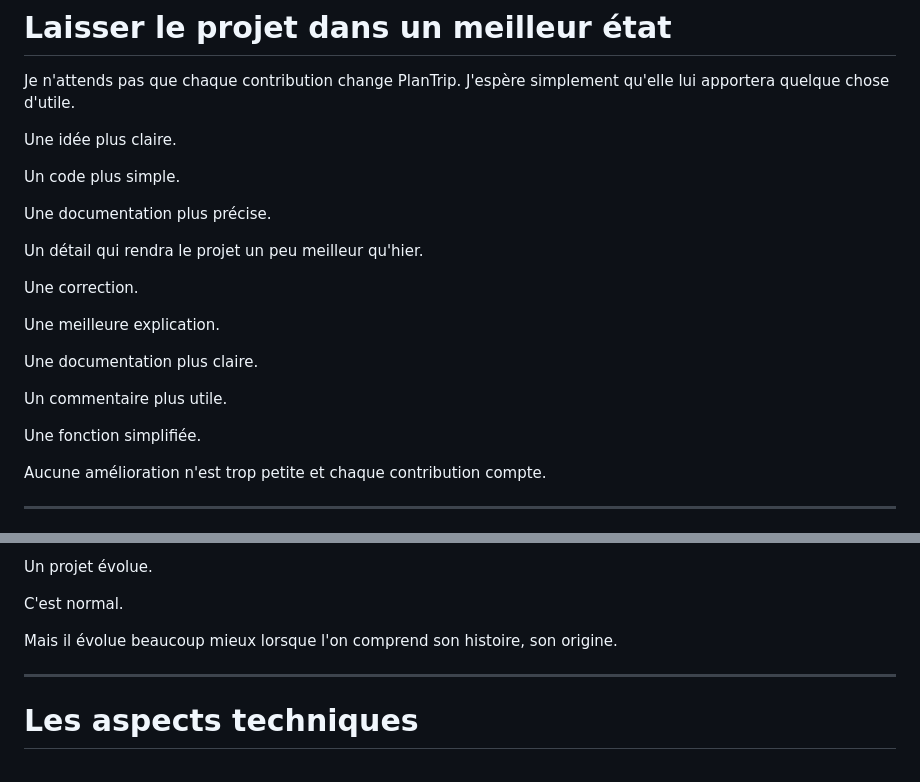
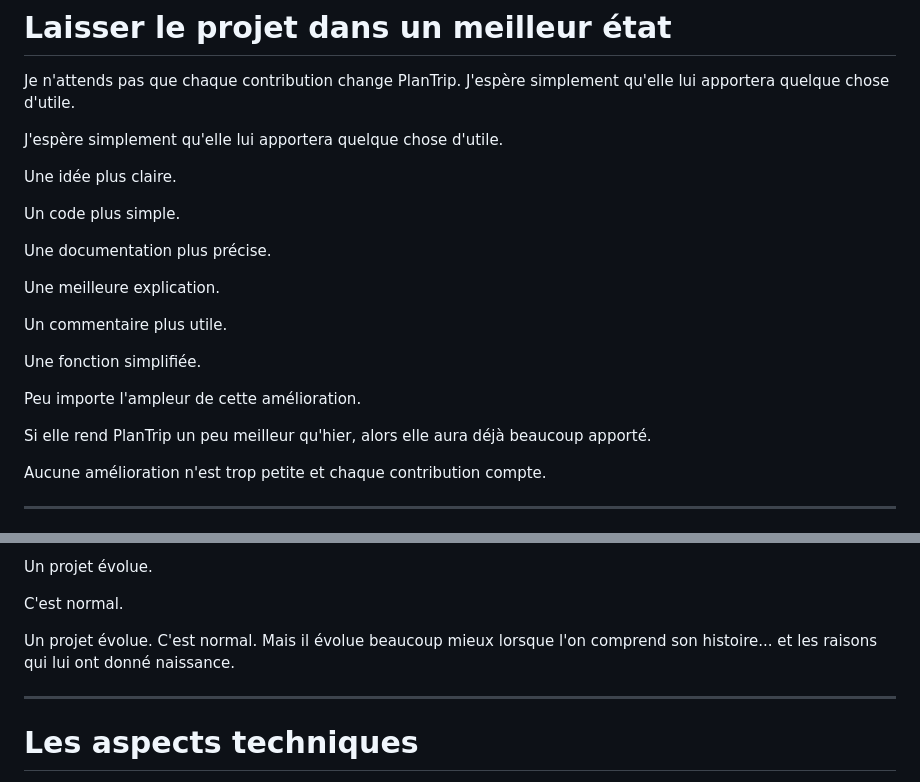
Before and after one commit to nanou974/PlanTrip, a Markdown page: CONTRIBUTING.md, 2 parts joined by grey strips. Drawn GitHub-style.

Commit message:
Update CONTRIBUTING.md with new content

```diff
--- a/CONTRIBUTING.md
+++ b/CONTRIBUTING.md
@@ -152,23 +152,23 @@ Ensemble.
 
 Je n'attends pas que chaque contribution change PlanTrip. J'espère simplement qu'elle lui apportera quelque chose d'utile.
 
+J'espère simplement qu'elle lui apportera quelque chose d'utile.
+
 Une idée plus claire.
 
 Un code plus simple.
 
 Une documentation plus précise.
 
-Un détail qui rendra le projet un peu meilleur qu'hier.
-
-Une correction.
-
 Une meilleure explication.
-
-Une documentation plus claire.
 
 Un commentaire plus utile.
 
 Une fonction simplifiée.
+
+Peu importe l'ampleur de cette amélioration.
+
+Si elle rend PlanTrip un peu meilleur qu'hier, alors elle aura déjà beaucoup apporté.
 
 Aucune amélioration n'est trop petite et chaque contribution compte.
 
@@ -190,7 +190,7 @@ Un projet évolue.
 
 C'est normal.
 
-Mais il évolue beaucoup mieux lorsque l'on comprend son histoire, son origine.
+Un projet évolue. C'est normal. Mais il évolue beaucoup mieux lorsque l'on comprend son histoire... et les raisons qui lui ont donné naissance.
 
 ---
 
```
